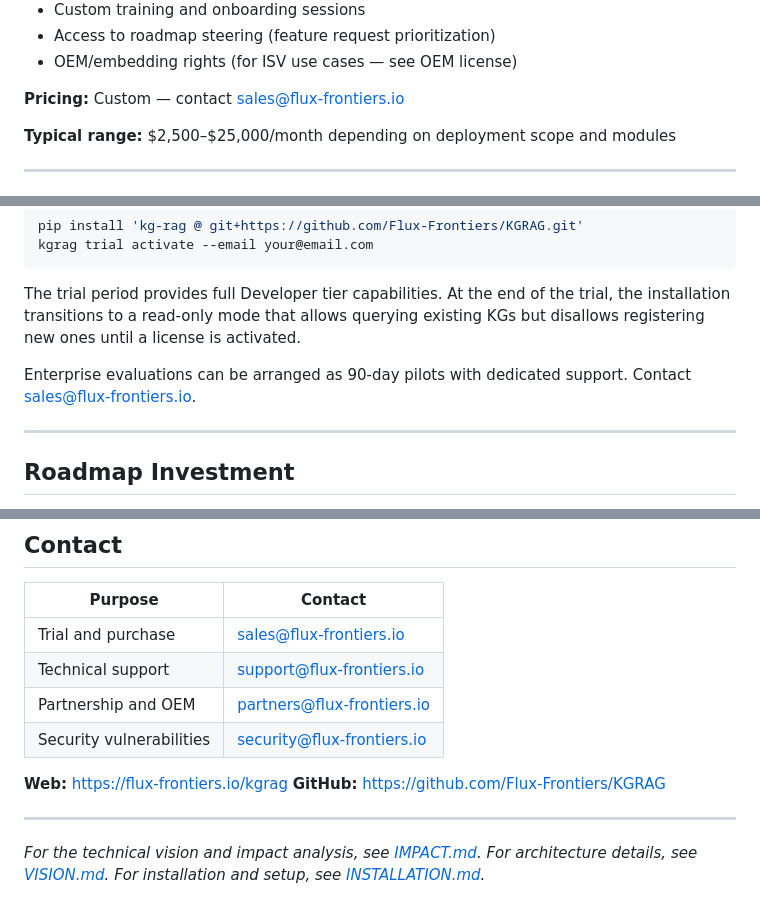
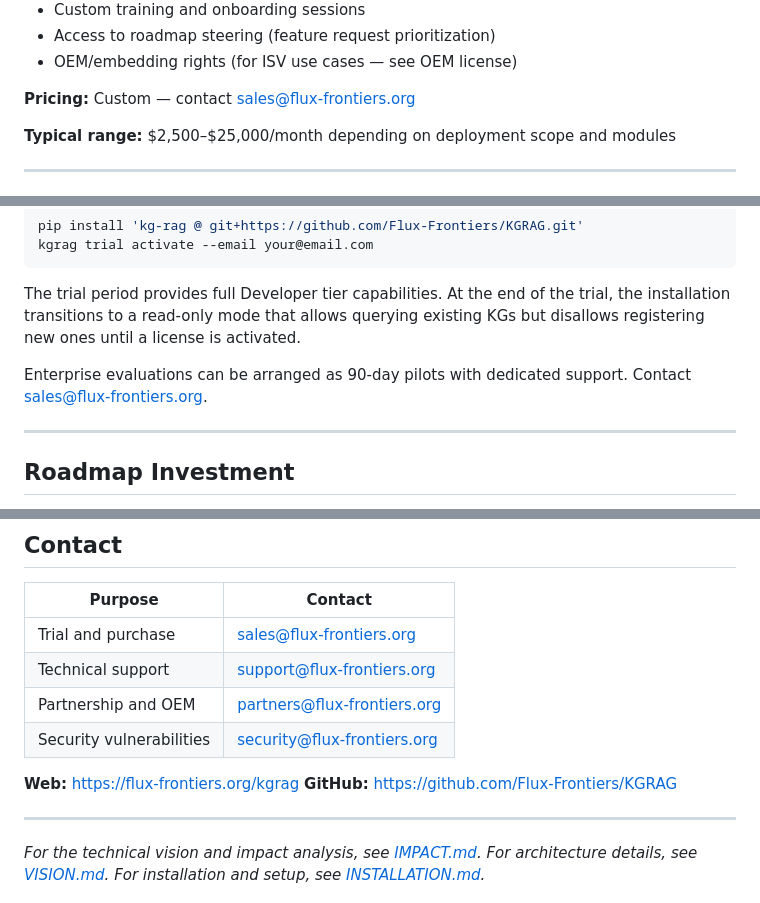
Before and after one commit to Flux-Frontiers/KGRAG, a Markdown page: docs/PRODUCT_MODEL.md, 3 parts joined by grey strips. Drawn GitHub-style.

Commit message:
docs: correct email domain from flux-frontiers.io to flux-frontiers.org
https://claude.ai/code/session_01QkFS68jRXwA5GFymEEuo7S

```diff
--- a/docs/PRODUCT_MODEL.md
+++ b/docs/PRODUCT_MODEL.md
@@ -131,7 +131,7 @@ KGRAG is offered as a **licensed framework** — a core orchestration and federa
 - Access to roadmap steering (feature request prioritization)
 - OEM/embedding rights (for ISV use cases — see OEM license)
 
-**Pricing:** Custom — contact sales@flux-frontiers.io
+**Pricing:** Custom — contact sales@flux-frontiers.org
 
 **Typical range:** $2,500–$25,000/month depending on deployment scope and modules
 
@@ -315,7 +315,7 @@ kgrag trial activate --email your@email.com
 
 The trial period provides full Developer tier capabilities. At the end of the trial, the installation transitions to a read-only mode that allows querying existing KGs but disallows registering new ones until a license is activated.
 
-Enterprise evaluations can be arranged as 90-day pilots with dedicated support. Contact sales@flux-frontiers.io.
+Enterprise evaluations can be arranged as 90-day pilots with dedicated support. Contact sales@flux-frontiers.org.
 
 ---
 
@@ -353,12 +353,12 @@ KG Modules follow semantic versioning. The KGRAG framework specifies minimum com
 
 | Purpose | Contact |
 |---------|---------|
-| Trial and purchase | sales@flux-frontiers.io |
-| Technical support | support@flux-frontiers.io |
-| Partnership and OEM | partners@flux-frontiers.io |
-| Security vulnerabilities | security@flux-frontiers.io |
+| Trial and purchase | sales@flux-frontiers.org |
+| Technical support | support@flux-frontiers.org |
+| Partnership and OEM | partners@flux-frontiers.org |
+| Security vulnerabilities | security@flux-frontiers.org |
 
-**Web:** https://flux-frontiers.io/kgrag
+**Web:** https://flux-frontiers.org/kgrag
 **GitHub:** https://github.com/Flux-Frontiers/KGRAG
 
 ---
```
